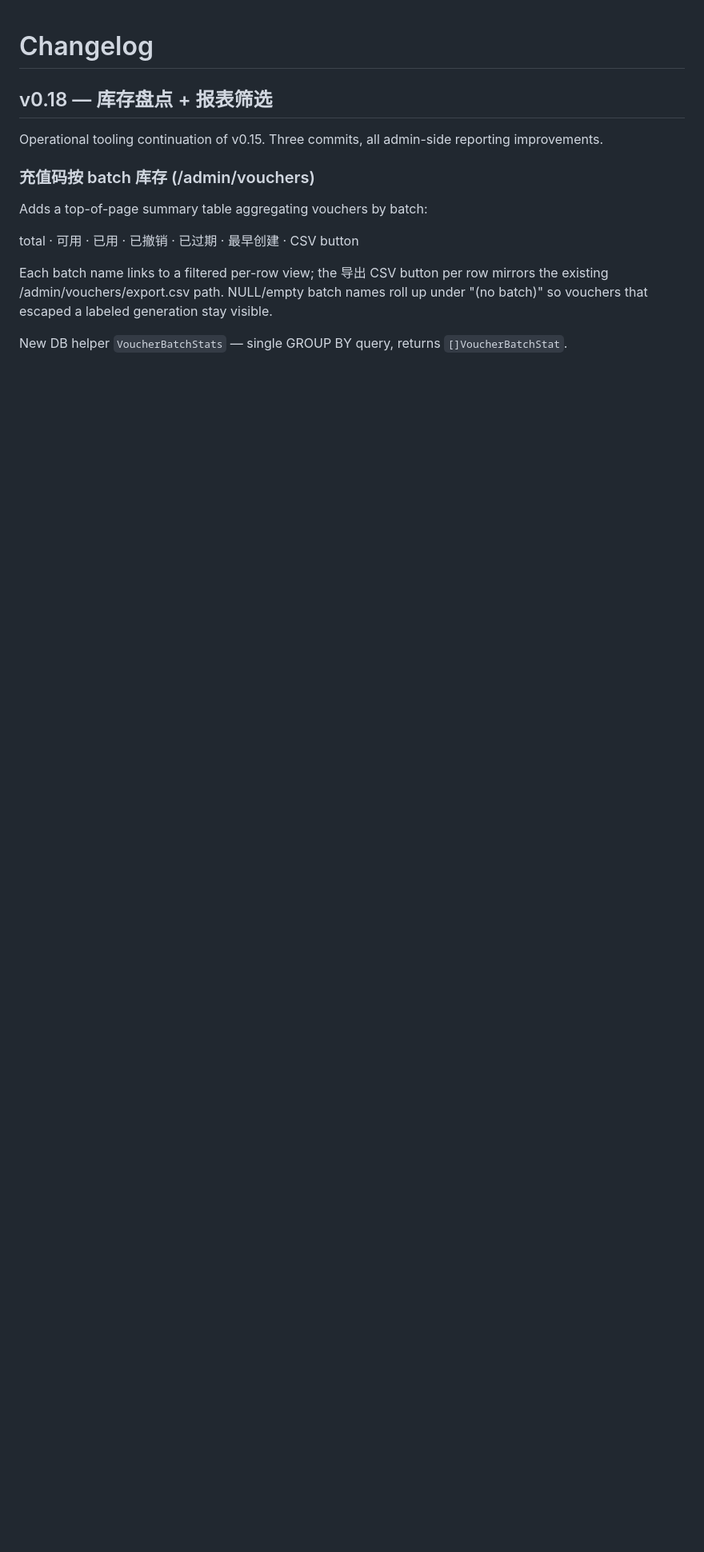
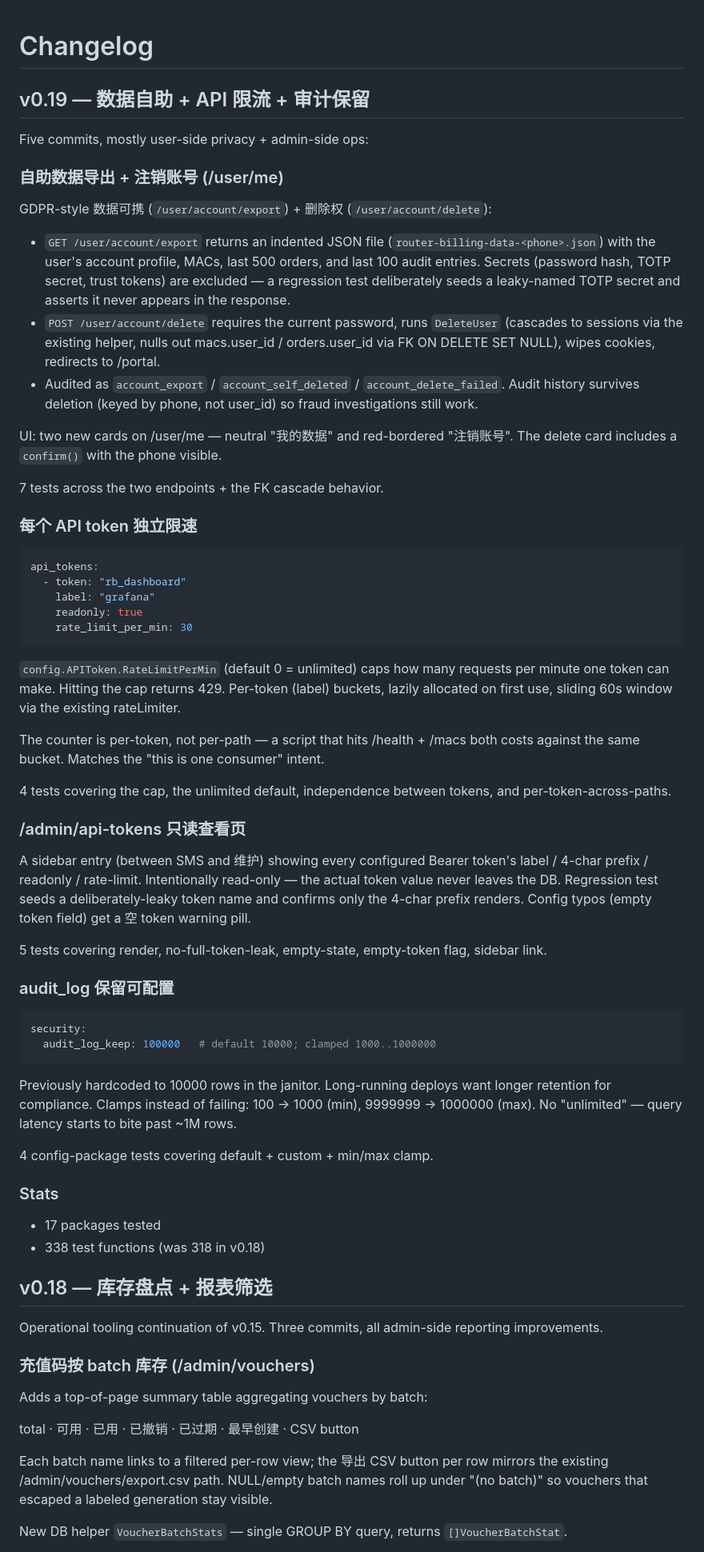
Before and after one commit to elvin-li/router-billing, a Markdown page: CHANGELOG.md, the part around the change. Shown at 80% size. Rendered like a GitHub page; blank space fills up the shorter version.

Commit message:
docs: CHANGELOG v0.19 — user privacy + API rate limits + audit retention
Five commits since v0.18:
- a8493c4 per-token rate limits (/api/admin/*)
- c7b5831 configurable audit_log retention
- 2bed609 user self-delete (POST /user/account/delete)
- 36b7197 user data export (GET /user/account/export)
- 5eaefa3 /admin/api-tokens read-only viewer

Theme: GDPR data-portability + erasure on the user side; admin
gains visibility into API tokens + ops gains a per-token throttle.
20 new tests (318 → 338).

Co-Authored-By: Claude Opus 4.7 (1M context) <noreply@anthropic.com>

````diff
--- a/CHANGELOG.md
+++ b/CHANGELOG.md
@@ -1,4 +1,86 @@
 # Changelog
+
+## v0.19 — 数据自助 + API 限流 + 审计保留
+
+Five commits, mostly user-side privacy + admin-side ops:
+
+### 自助数据导出 + 注销账号 (/user/me)
+
+GDPR-style 数据可携 (`/user/account/export`) + 删除权
+(`/user/account/delete`):
+
+- `GET /user/account/export` returns an indented JSON file
+  (`router-billing-data-<phone>.json`) with the user's account
+  profile, MACs, last 500 orders, and last 100 audit entries.
+  Secrets (password hash, TOTP secret, trust tokens) are
+  excluded — a regression test deliberately seeds a leaky-named
+  TOTP secret and asserts it never appears in the response.
+- `POST /user/account/delete` requires the current password,
+  runs `DeleteUser` (cascades to sessions via the existing
+  helper, nulls out macs.user_id / orders.user_id via FK ON
+  DELETE SET NULL), wipes cookies, redirects to /portal.
+- Audited as `account_export` / `account_self_deleted` /
+  `account_delete_failed`. Audit history survives deletion (keyed
+  by phone, not user_id) so fraud investigations still work.
+
+UI: two new cards on /user/me — neutral "我的数据" and
+red-bordered "注销账号". The delete card includes a `confirm()`
+with the phone visible.
+
+7 tests across the two endpoints + the FK cascade behavior.
+
+### 每个 API token 独立限速
+
+```yaml
+api_tokens:
+  - token: "rb_dashboard"
+    label: "grafana"
+    readonly: true
+    rate_limit_per_min: 30
+```
+
+`config.APIToken.RateLimitPerMin` (default 0 = unlimited) caps
+how many requests per minute one token can make. Hitting the cap
+returns 429. Per-token (label) buckets, lazily allocated on first
+use, sliding 60s window via the existing rateLimiter.
+
+The counter is per-token, not per-path — a script that hits
+/health + /macs both costs against the same bucket. Matches the
+"this is one consumer" intent.
+
+4 tests covering the cap, the unlimited default, independence
+between tokens, and per-token-across-paths.
+
+### /admin/api-tokens 只读查看页
+
+A sidebar entry (between SMS and 维护) showing every configured
+Bearer token's label / 4-char prefix / readonly / rate-limit.
+Intentionally read-only — the actual token value never leaves
+the DB. Regression test seeds a deliberately-leaky token name and
+confirms only the 4-char prefix renders. Config typos (empty
+token field) get a 空 token warning pill.
+
+5 tests covering render, no-full-token-leak, empty-state,
+empty-token flag, sidebar link.
+
+### audit_log 保留可配置
+
+```yaml
+security:
+  audit_log_keep: 100000   # default 10000; clamped 1000..1000000
+```
+
+Previously hardcoded to 10000 rows in the janitor. Long-running
+deploys want longer retention for compliance. Clamps instead of
+failing: 100 → 1000 (min), 9999999 → 1000000 (max). No
+"unlimited" — query latency starts to bite past ~1M rows.
+
+4 config-package tests covering default + custom + min/max
+clamp.
+
+### Stats
+- 17 packages tested
+- 338 test functions (was 318 in v0.18)
 
 ## v0.18 — 库存盘点 + 报表筛选
 
````
